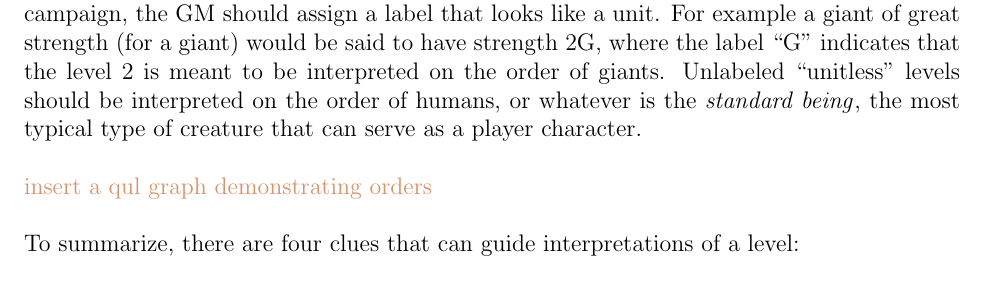
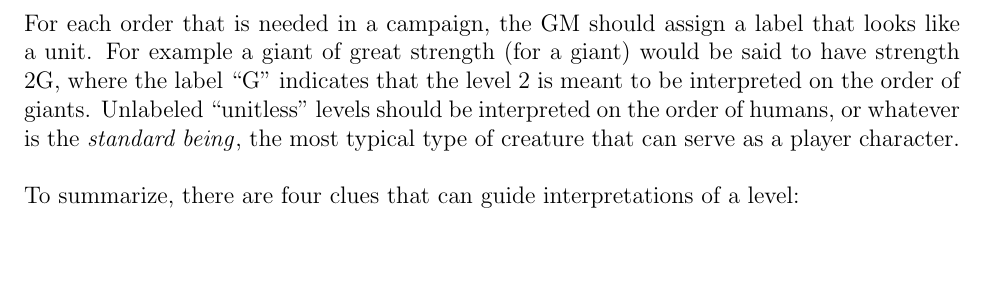
Before and after one commit to ebrahimebrahim/peupfudge, a LaTeX document (peupfudge.tex): part of page 2 of 22, cut so that both start at the same text, the shorter picture padded with empty space. Compiled offline with pdfLaTeX.

```diff
--- a/peupfudge.tex
+++ b/peupfudge.tex
@@ -101,7 +102,6 @@
 Unlabeled ``unitless'' levels should be interpreted on the order of humans, or whatever is the
 \emdex{standard being}, the most typical type of creature that can serve as a player character.
 
-\notes{insert a qul graph demonstrating orders}
 
 %3 things help interpret: adj, b times xp, 38%
 To summarize, there are four clues that can guide interpretations of a level:
```
Also changed, not shown: svg/orders.svg (added), peupfudge.tex (1 more changed lines).
